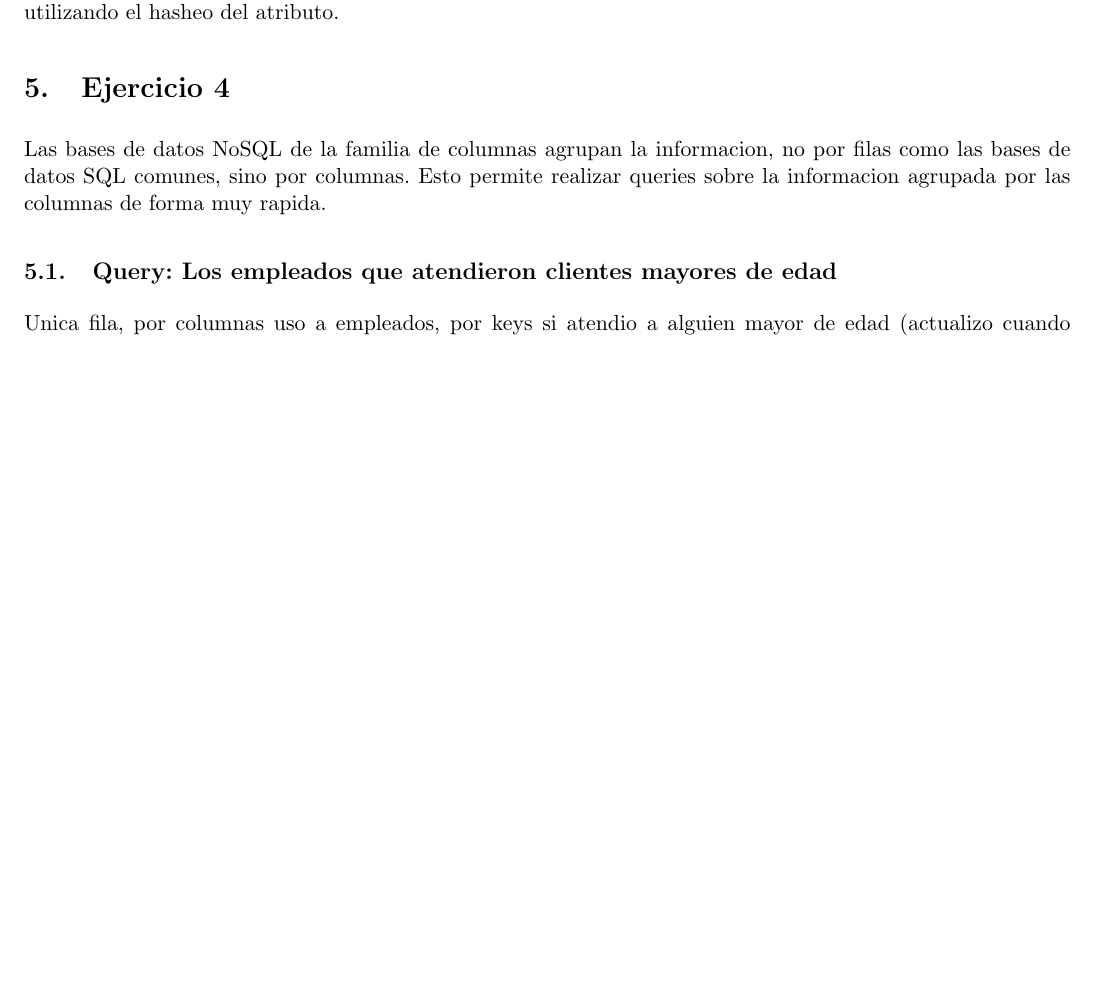
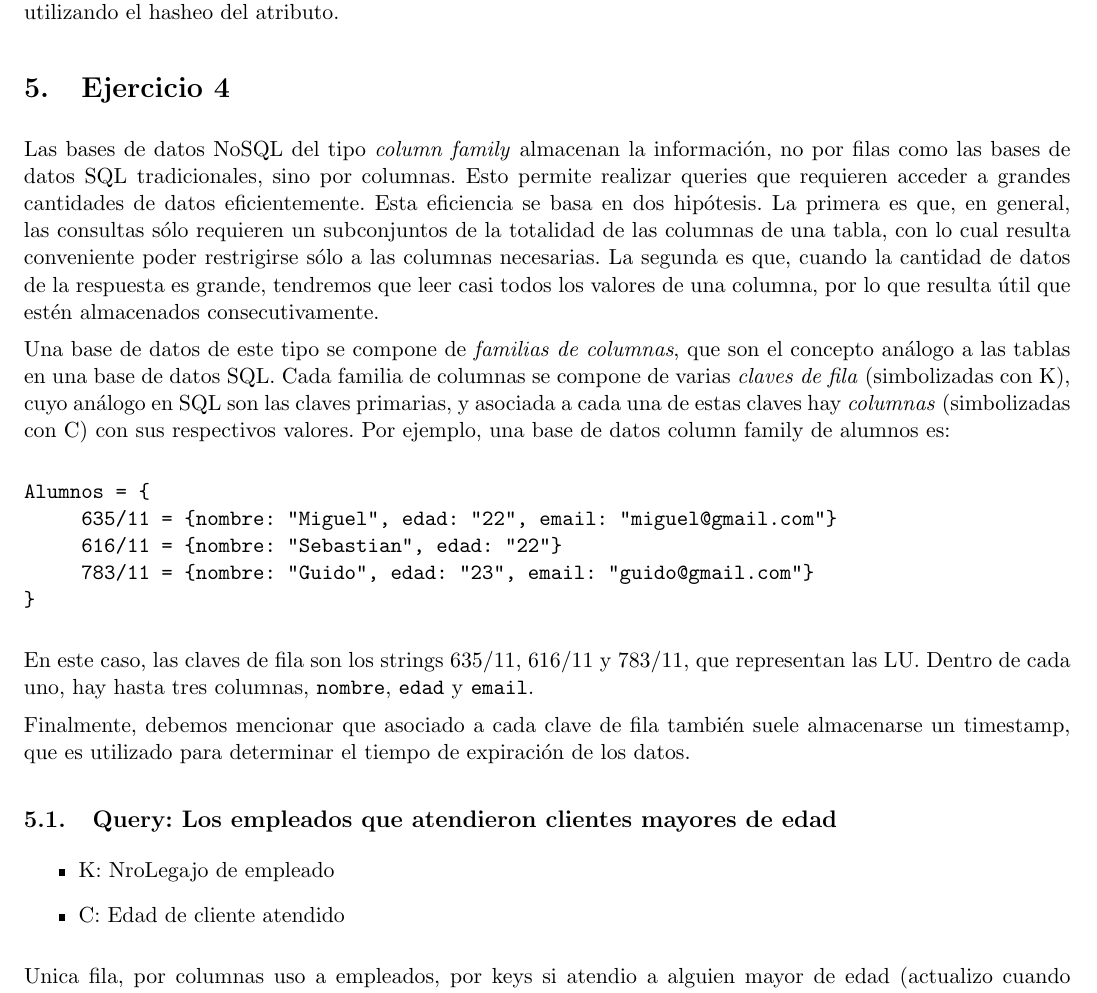
Before and after one commit to sprillo/Base-de-Datos, a LaTeX document (TP2/informe/main.tex, which reads TP2/informe/ejercicio4.tex): part of page 5 of 5 before the commit and part of page 5 of 6 after it, cut so that both start at the same text, the shorter picture padded with empty space. Compiled offline with pdfLaTeX.

Commit message:
Ppio del chamuyo del ejercicio 4.

```diff
--- a/TP2/informe/ejercicio4.tex
+++ b/TP2/informe/ejercicio4.tex
@@ -1,8 +1,27 @@
 \section{Ejercicio 4}
 
-Las bases de datos NoSQL de la familia de columnas agrupan la informacion, no por filas como las bases de datos SQL comunes, sino por columnas. Esto permite realizar queries sobre la informacion agrupada por las columnas de forma muy rapida.
+Las bases de datos NoSQL del tipo \textit{column family} almacenan la informaci'on, no por filas como las bases de datos SQL tradicionales, sino por columnas. Esto permite realizar queries que requieren acceder a grandes cantidades de datos eficientemente. Esta eficiencia se basa en dos hip'otesis. La primera es que, en general, las consultas s'olo requieren un subconjuntos de la totalidad de las columnas de una tabla, con lo cual resulta conveniente poder restrigirse s'olo a las columnas necesarias. La segunda es que, cuando la cantidad de datos de la respuesta es grande, tendremos que leer casi todos los valores de una columna, por lo que resulta 'util que est'en almacenados consecutivamente.
+
+Una base de datos de este tipo se compone de \textit{familias de columnas}, que son el concepto an'alogo a las tablas en una base de datos SQL. Cada familia de columnas se compone de varias \textit{claves de fila} (simbolizadas con K), cuyo an'alogo en SQL son las claves primarias, y asociada a cada una de estas claves hay \textit{columnas} (simbolizadas con C) con sus respectivos valores. Por ejemplo, una base de datos column family de alumnos es:
+
+\begin{verbatim}
+Alumnos = {
+     635/11 = {nombre: "Miguel", edad: "22", email: "miguel@gmail.com"}
+     616/11 = {nombre: "Sebastian", edad: "22"}
+     783/11 = {nombre: "Guido", edad: "23", email: "guido@gmail.com"}
+}
+\end{verbatim}
+
+En este caso, las claves de fila son los strings 635/11, 616/11 y 783/11, que representan las LU. Dentro de cada uno, hay hasta tres columnas, \texttt{nombre}, \texttt{edad} y \texttt{email}.
+
+Finalmente, debemos mencionar que asociado a cada clave de fila tambi'en suele almacenarse un timestamp, que es utilizado para determinar el tiempo de expiraci'on de los datos.
 
 \subsection{Query: Los empleados que atendieron clientes mayores de edad}
+
+\begin{itemize}
+	\item K: NroLegajo de empleado
+	\item C: Edad de cliente atendido
+\end{itemize}
 
 Unica fila, por columnas uso a empleados, por keys si atendio a alguien mayor de edad (actualizo cuando corresponda)
 
```
